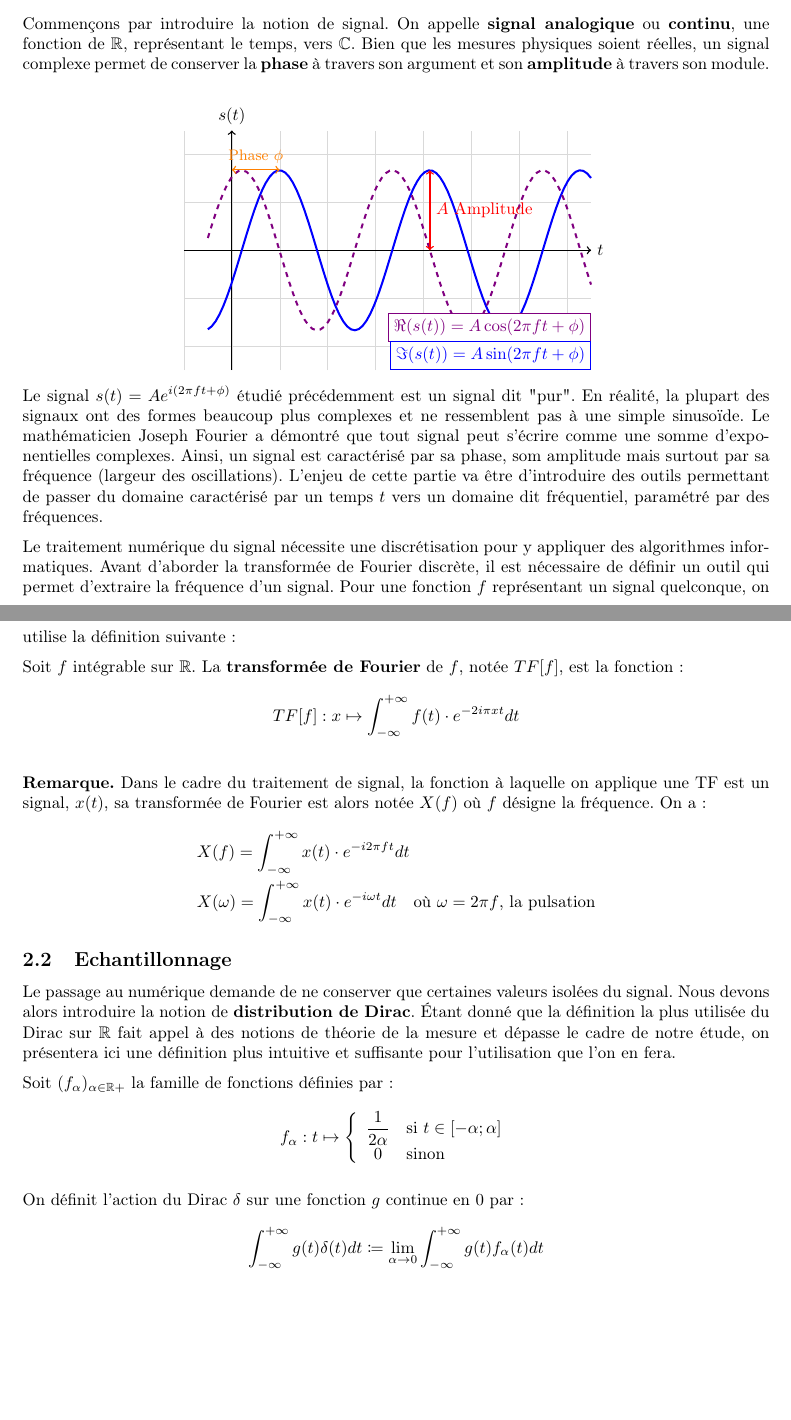
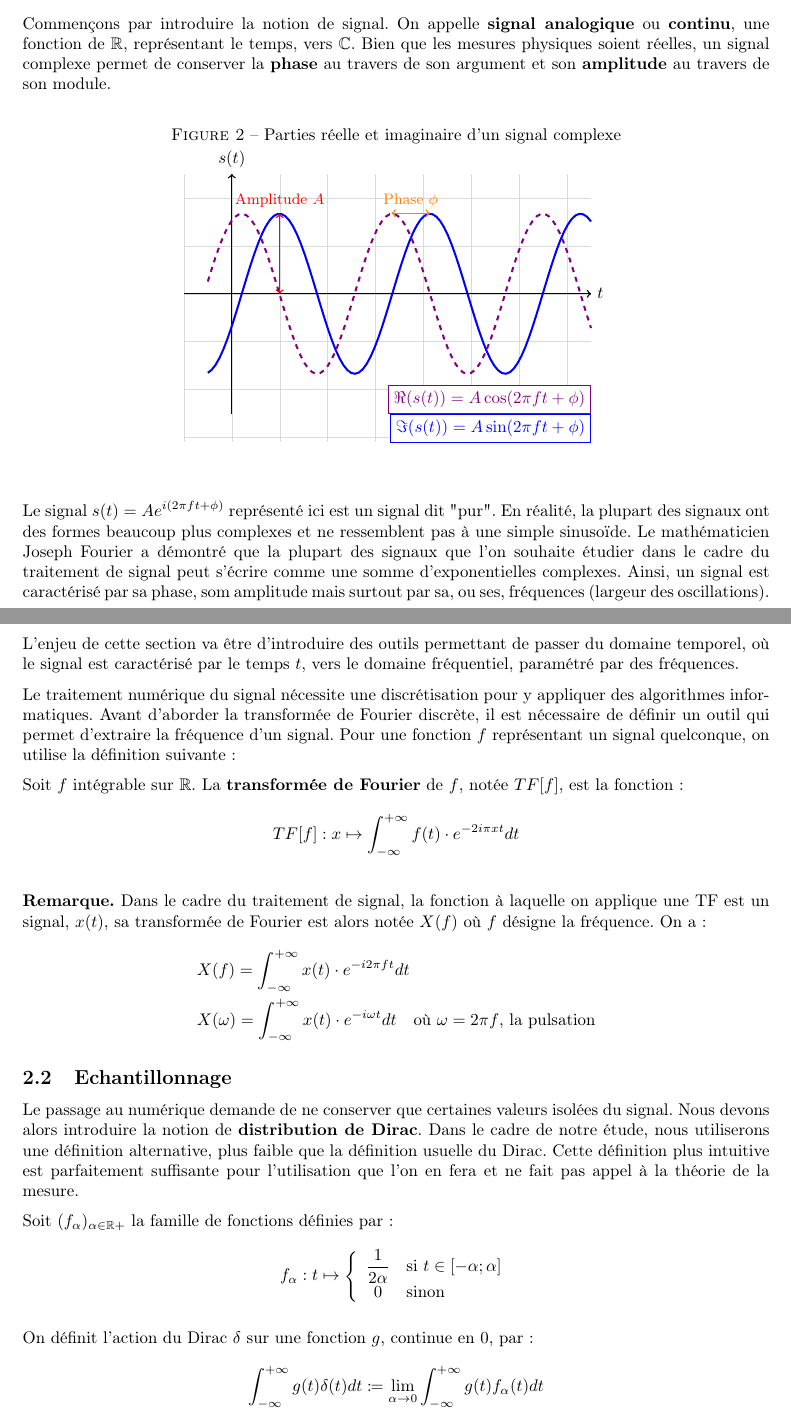
Before and after one commit to TomSaw31/TER-Transformation-de-Fourier-discrete, a LaTeX document (rapport/main.tex, which reads rapport/chapitres/chapitre2.tex): two parts of pages 3 and 4 of 7 before the commit and two parts of pages 3 and 4 of 8 after it, joined at a grey line, cut so that both start at the same text, the shorter picture padded with empty space. Compiled offline with pdfLaTeX.

Commit message:
relecture

```diff
--- a/rapport/chapitres/chapitre2.tex
+++ b/rapport/chapitres/chapitre2.tex
@@ -1,10 +1,14 @@
 \section{Transformée de Fourier Discrète}
 
 \subsection{Transformée de Fourier Continue}
-    Commençons par introduire la notion de signal. On appelle \textbf{signal analogique} ou \textbf{continu}, une fonction de $\mathbb{R}$, représentant le temps, vers $\mathbb{C}$. Bien que les mesures physiques soient réelles, un signal complexe permet de conserver la \textbf{phase} à travers son argument et son \textbf{amplitude} à travers son module. \\
-    \begin{center}
+
+    Commençons par introduire la notion de signal. On appelle \textbf{signal analogique} ou \textbf{continu}, une fonction de $\mathbb{R}$, représentant le temps, vers $\mathbb{C}$. Bien que les mesures physiques soient réelles, un signal complexe permet de conserver la \textbf{phase} au travers de son argument et son \textbf{amplitude} au travers de son module.
+
+    \begin{figure}[H]
+        \caption{Parties réelle et imaginaire d'un signal complexe}
+        \begin{center}
         \begin{tikzpicture}
-            \draw[very thin, gray!30] (-1,-2.5) grid (7.5,2.5);
+            \draw[very thin, gray!30] (-1,-3.1) grid (7.5,2.5);
             \draw[->, thick] (-1,0) -- (7.5,0) node[right] {$t$};
             \draw[->, thick] (0,-2.5) -- (0,2.5) node[above] {$s(t)$};
 
@@ -14,23 +18,27 @@
             \draw[violet, very thick, dashed, samples=100, domain=-0.5:7.5]
                 plot (\x, {1.67*cos(deg(2*\x - 6.7))});
 
-            \draw[red, <->, thick] (4.135, 0) -- (4.135, 1.67)
-                node[midway, right] {$A$ Amplitude};
+            \draw[red, <->, thick] (1, 0) -- (1, 1.67)
+                node[above, above, font=\small] {Amplitude $A$};
 
             \coordinate (Origin) at (0, 0.5);
             \coordinate (Peak) at (0.4, 0.5);
 
-            \draw[orange, <->, thick] (0, 1.68) -- (1, 1.68)
+            \draw[orange, <->, thick] (3.335, 1.68) -- (4.135, 1.68)
                 node[midway, above, font=\small] {Phase $\phi$};
 
-            \node[violet,draw, fill=white, anchor=south east] at (7.5, -1.9)
+            \node[violet,draw, fill=white, anchor=south east] at (7.5, -2.5)
                 {$\Re (s(t)) = A\cos(2 \pi f t + \phi)$};
 
-            \node[blue,draw, fill=white, anchor=south east] at (7.5, -2.5)
+            \node[blue,draw, fill=white, anchor=south east] at (7.5, -3.1)
                 {$\Im (s(t)) = A\sin(2 \pi f t + \phi)$};
         \end{tikzpicture}
-    \end{center}
-    Le signal $s(t) = A e^{i(2\pi ft + \phi)}$ étudié précédemment est un signal dit "pur". En réalité, la plupart des signaux ont des formes beaucoup plus complexes et ne ressemblent pas à une simple sinusoïde. Le mathématicien Joseph Fourier a démontré que tout signal peut s'écrire comme une somme d'exponentielles complexes. Ainsi, un signal est caractérisé par sa phase, som amplitude mais surtout par sa fréquence (largeur des oscillations). L'enjeu de cette partie va être d'introduire des outils permettant de passer du domaine caractérisé par un temps $t$ vers un domaine dit fréquentiel, paramétré par des fréquences.
+        \end{center}
+    \end{figure}
+
+    \vspace{0.5cm}
+
+    Le signal $s(t) = A e^{i(2\pi ft + \phi)}$ représenté ici est un signal dit "pur". En réalité, la plupart des signaux ont des formes beaucoup plus complexes et ne ressemblent pas à une simple sinusoïde. Le mathématicien Joseph Fourier a démontré que la plupart des signaux que l'on souhaite étudier dans le cadre du traitement de signal peut s'écrire comme une somme d'exponentielles complexes. Ainsi, un signal est caractérisé par sa phase, som amplitude mais surtout par sa, ou ses, fréquences (largeur des oscillations). L'enjeu de cette section va être d'introduire des outils permettant de passer du domaine temporel, où le signal est caractérisé par le temps $t$, vers le domaine fréquentiel, paramétré par des fréquences.
 
     Le traitement numérique du signal nécessite une discrétisation pour y appliquer des algorithmes informatiques. Avant d'aborder la transformée de Fourier discrète, il est nécessaire de définir un outil qui permet d'extraire la fréquence d'un signal. Pour une fonction $f$ représentant un signal quelconque, on utilise la définition suivante:
 
@@ -50,7 +58,7 @@
 
 \subsection{Echantillonnage}
 
-Le passage au numérique demande de ne conserver que certaines valeurs isolées du signal. Nous devons alors introduire la notion de \textbf{distribution de Dirac}. Étant donné que la définition la plus utilisée du Dirac sur $\mathbb{R}$ fait appel à des notions de théorie de la mesure et dépasse le cadre de notre étude, on présentera ici une définition plus intuitive et suffisante pour l'utilisation que l'on en fera.
+Le passage au numérique demande de ne conserver que certaines valeurs isolées du signal. Nous devons alors introduire la notion de \textbf{distribution de Dirac}. Dans le cadre de notre étude, nous utiliserons une définition alternative, plus faible que la définition usuelle du Dirac. Cette définition plus intuitive est parfaitement suffisante pour l'utilisation que l'on en fera et ne fait pas appel à la théorie de la mesure.
 
 Soit $(f_\alpha)_{\alpha \in \mathbb{\mathbb{R}+}}$ la famille de fonctions définies par :
 \begin{align*}
@@ -58,7 +66,7 @@ Soit $(f_\alpha)_{\alpha \in \mathbb{\mathbb{R}+}}$ la famille de fonctions déf
 \end{array} \right.
 \end{align*}
 
-On définit l'action du Dirac $\delta$ sur une fonction $g$ continue en $0$ par :
+On définit l'action du Dirac $\delta$ sur une fonction $g$, continue en $0$, par :
 \begin{align*}
     \int_{-\infty}^{+\infty}g(t)\delta(t)dt \coloneqq \lim_{\alpha \to 0}  \int_{-\infty}^{+\infty}g(t)f_\alpha(t)dt
 \end{align*}
```
Also changed, not shown: rapport/chapitres/chapitre1.tex (+2 -2 lines), rapport/main.pdf, rapport/chapitres/chapitre2.tex (38 more changed lines), 7 other files.
